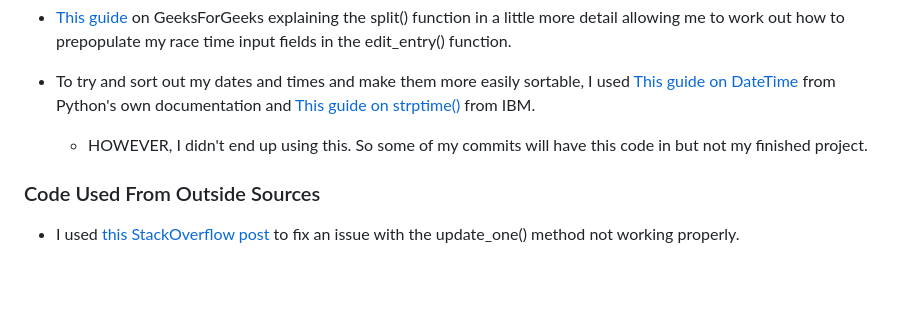
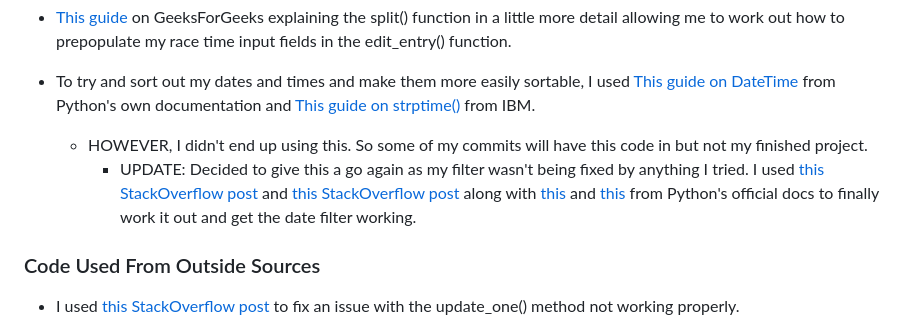
Before and after one commit to seanbrindley17/milestone-project-3-mk2, a Markdown page: README.md, the part around the change. Rendered like a GitHub page; blank space fills up the shorter version.

Commit message:
Update section on datetime in credits

```diff
--- a/README.md
+++ b/README.md
@@ -243,6 +243,7 @@ To fork this repository:
 
 * To try and sort out my dates and times and make them more easily sortable, I used [This guide on DateTime](https://docs.python.org/3/library/datetime.html#datetime.datetime) from Python's own documentation and [This guide on strptime()](https://www.ibm.com/docs/en/i/7.5?topic=functions-strptime-convert-string-datetime) from IBM.
     * HOWEVER, I didn't end up using this. So some of my commits will have this code in but not my finished project.
+        * UPDATE: Decided to give this a go again as my filter wasn't being fixed by anything I tried. I used [this StackOverflow post](https://stackoverflow.com/questions/53248537/typeerror-not-supported-between-instances-of-datetime-datetime-and-str) and [this StackOverflow post](https://stackoverflow.com/questions/19887353/attributeerror-str-object-has-no-attribute-strftime) along with [this](https://docs.python.org/3/library/datetime.html#strftime-strptime-behavior) and [this](https://docs.python.org/3/library/datetime.html#datetime.datetime.strftime) from Python's official docs to finally work it out and get the date filter working.
 
 ### Code Used From Outside Sources
 
```
